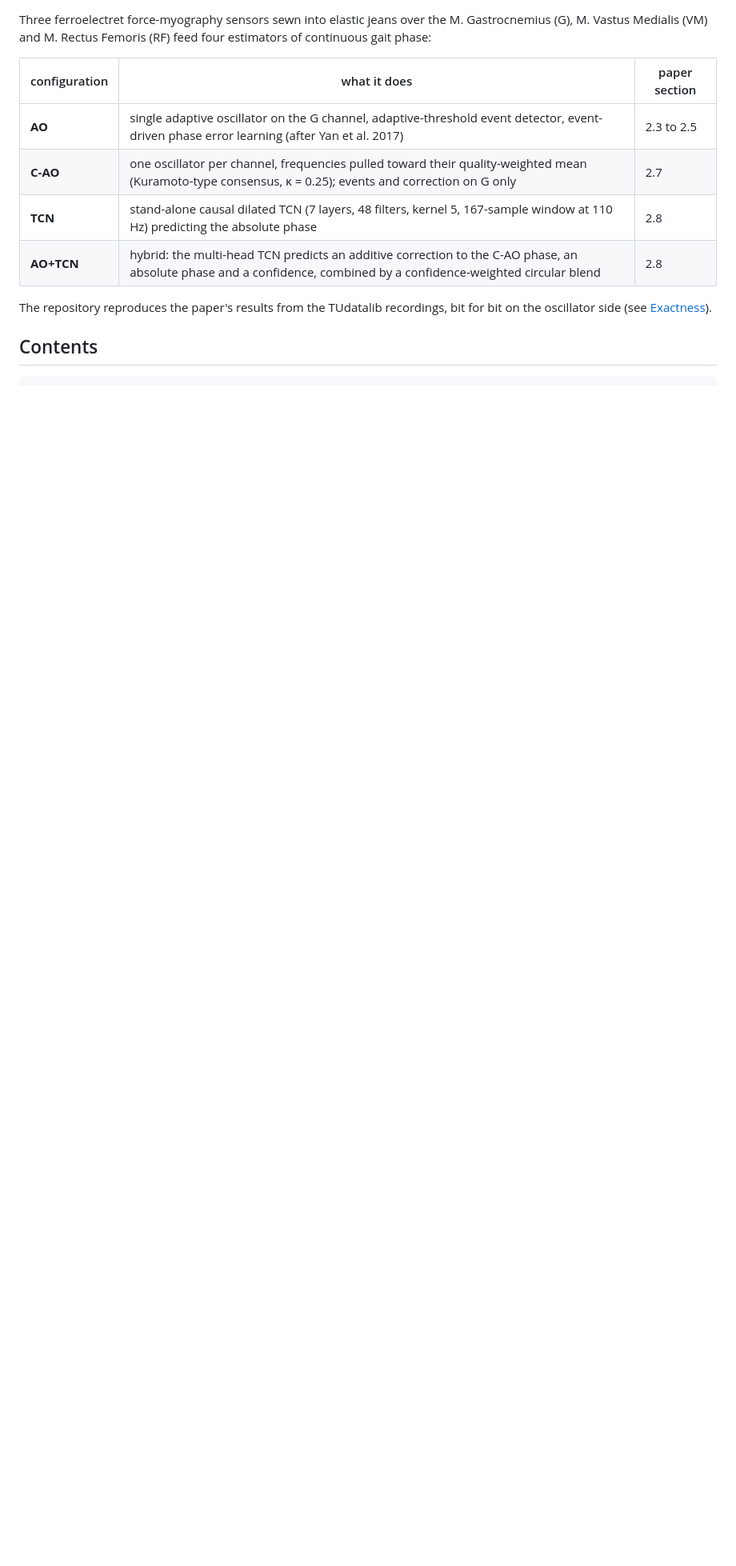
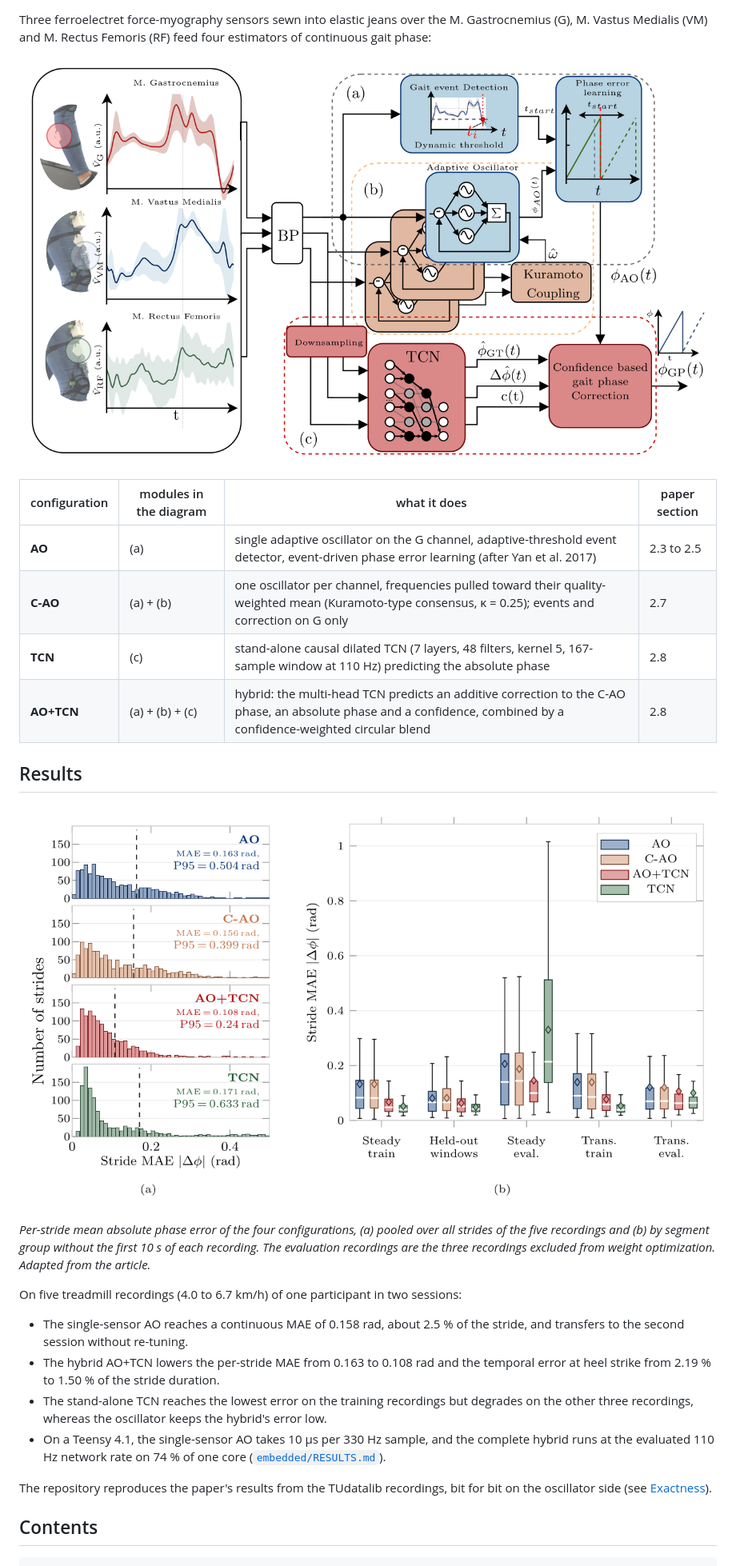
Before and after one commit to TUDA-MUST/trousers-ferroelectret-gait-phase, a Markdown page: README.md, the part around one of its changes. Shown at 80% size. Rendered like a GitHub page; pictures changed too: docs/media/framework.png (added), docs/media/results.png (added); blank space fills up the shorter version.

```diff
--- a/README.md
+++ b/README.md
@@ -10,12 +39,35 @@ Three ferroelectret force-myography sensors sewn into elastic jeans over the M.
 (G), M. Vastus Medialis (VM) and M. Rectus Femoris (RF) feed four estimators of continuous gait
 phase:
 
-| configuration | what it does | paper section |
-| --- | --- | --- |
-| **AO** | single adaptive oscillator on the G channel, adaptive-threshold event detector, event-driven phase error learning (after Yan et al. 2017) | 2.3 to 2.5 |
-| **C-AO** | one oscillator per channel, frequencies pulled toward their quality-weighted mean (Kuramoto-type consensus, κ = 0.25); events and correction on G only | 2.7 |
-| **TCN** | stand-alone causal dilated TCN (7 layers, 48 filters, kernel 5, 167-sample window at 110 Hz) predicting the absolute phase | 2.8 |
-| **AO+TCN** | hybrid: the multi-head TCN predicts an additive correction to the C-AO phase, an absolute phase and a confidence, combined by a confidence-weighted circular blend | 2.8 |
+![Block diagram of the estimation framework: bandpass filter, adaptive oscillators with gait event detection and phase error learning, Kuramoto coupling, and the TCN with confidence-based correction](docs/media/framework.png)
+
+| configuration | modules in the diagram | what it does | paper section |
+| --- | --- | --- | --- |
+| **AO** | (a) | single adaptive oscillator on the G channel, adaptive-threshold event detector, event-driven phase error learning (after Yan et al. 2017) | 2.3 to 2.5 |
+| **C-AO** | (a) + (b) | one oscillator per channel, frequencies pulled toward their quality-weighted mean (Kuramoto-type consensus, κ = 0.25); events and correction on G only | 2.7 |
+| **TCN** | (c) | stand-alone causal dilated TCN (7 layers, 48 filters, kernel 5, 167-sample window at 110 Hz) predicting the absolute phase | 2.8 |
+| **AO+TCN** | (a) + (b) + (c) | hybrid: the multi-head TCN predicts an additive correction to the C-AO phase, an absolute phase and a confidence, combined by a confidence-weighted circular blend | 2.8 |
+
+## Results
+
+![Histograms and box plots of the per-stride phase error of the four configurations](docs/media/results.png)
+
+*Per-stride mean absolute phase error of the four configurations, (a) pooled over all strides
+of the five recordings and (b) by segment group without the first 10 s of each recording.
+The evaluation recordings are the three recordings excluded from weight optimization. Adapted
+from the article.*
+
+On five treadmill recordings (4.0 to 6.7 km/h) of one participant in two sessions:
+
+- The single-sensor AO reaches a continuous MAE of 0.158 rad, about 2.5 % of the stride, and
+  transfers to the second session without re-tuning.
+- The hybrid AO+TCN lowers the per-stride MAE from 0.163 to 0.108 rad and the temporal error at
+  heel strike from 2.19 % to 1.50 % of the stride duration.
+- The stand-alone TCN reaches the lowest error on the training recordings but degrades on the
+  other three recordings, whereas the oscillator keeps the hybrid's error low.
+- On a Teensy 4.1, the single-sensor AO takes 10 µs per 330 Hz sample, and the complete hybrid
+  runs at the evaluated 110 Hz network rate on 74 % of one core
+  ([`embedded/RESULTS.md`](embedded/RESULTS.md)).
 
 The repository reproduces the paper's results from the TUdatalib recordings, bit for bit on the
 oscillator side (see [Exactness](#exactness)).
```
Also changed, not shown: other parts of README.md (+31 -0 lines), docs/media/ferro_to_phase_dark.gif (added), docs/media/ferro_to_phase_light.gif (added), docs/media/sensors.png (added), 1 other file.
